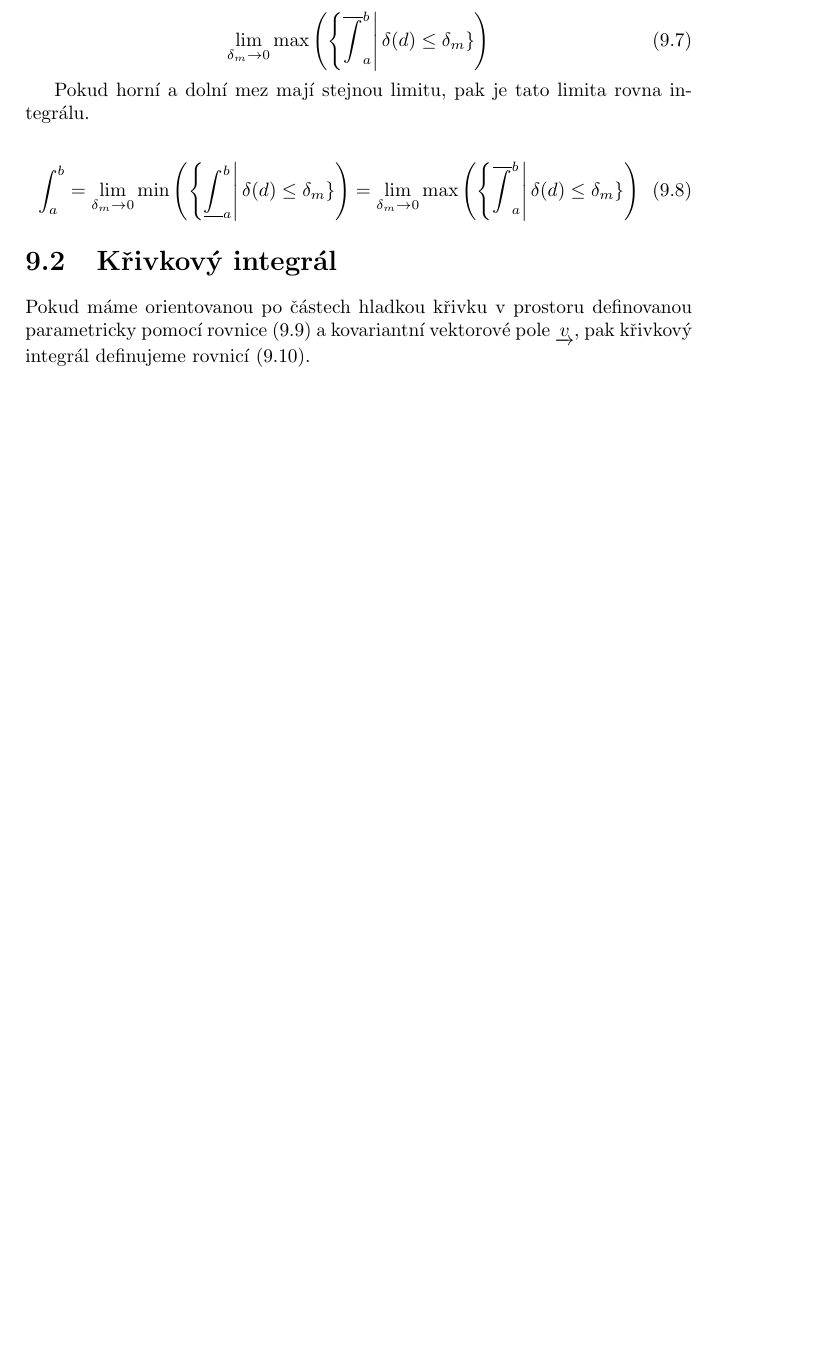
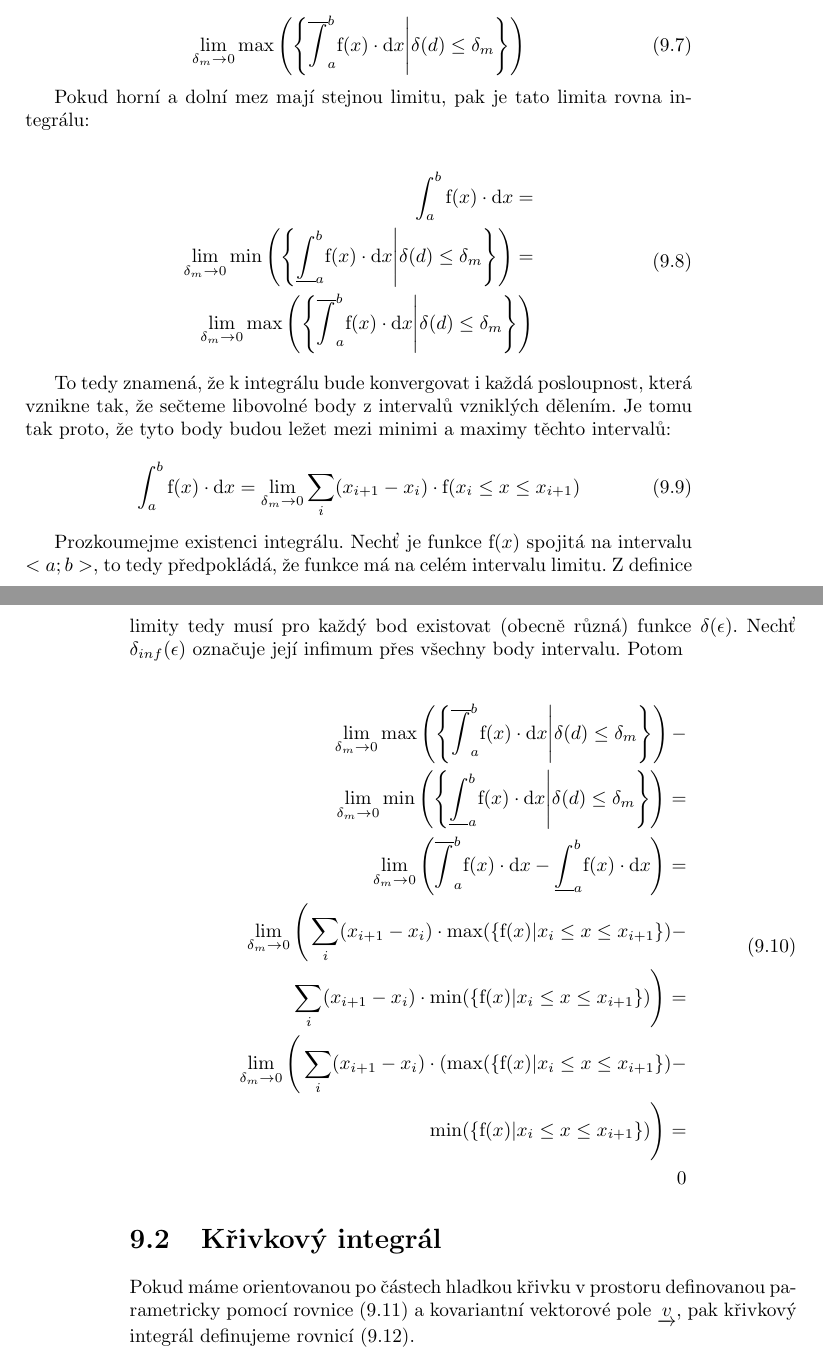
Before and after one commit to LezakPetr/poisson, a LaTeX thesis (poisson.tex, which reads ch_integralni_pocet.tex): part of page 65 of 129 before the commit and two parts of pages 65 and 66 of 129 after it, the two joined at a grey line, cut so that both start at the same text, the shorter picture padded with empty space. Compiled offline with pdfLaTeX.

Commit message:
Definice integralu

```diff
--- a/ch_integralni_pocet.tex
+++ b/ch_integralni_pocet.tex
@@ -165,15 +165,38 @@ Dělení intervalu nemusí být rovnoměrné. Označme toto dělení \(d\) a~nej
 \end{equation}
 
 \begin{equation}
-\lim_{\delta_m \to 0} \max \left(\left\{\overline{\int}_a^b \right | \delta(d) \leq \delta_m\}\right)
+\lim_{\delta_m \to 0} \max \left(\left\{\overline{\int}_a^b \mathrm{f}(x) \cdot \mathrm{d}x \middle| \delta(d) \leq \delta_m \right\}\right)
 \end{equation}
 
-
-Pokud horní a~dolní mez mají stejnou limitu, pak je tato limita rovna integrálu.
+Pokud horní a~dolní mez mají stejnou limitu, pak je tato limita rovna integrálu:
 
 \begin{equation}
-\int_a^b = \lim_{\delta_m \to 0} \min \left(\left\{\underline{\int}_a^b \right | \delta(d) \leq \delta_m\}\right)
- = \lim_{\delta_m \to 0} \max \left(\left\{\overline{\int}_a^b \right | \delta(d) \leq \delta_m\}\right)
+\begin{split}
+\int_a^b \mathrm{f}(x) \cdot \mathrm{d}x = \\
+\lim_{\delta_m \to 0} \min \left(\left\{\underline{\int}_a^b \mathrm{f}(x) \cdot \mathrm{d}x \middle| \delta(d) \leq \delta_m \right\}\right) = \\
+\lim_{\delta_m \to 0} \max \left(\left\{\overline{\int}_a^b \mathrm{f}(x) \cdot \mathrm{d}x \middle| \delta(d) \leq \delta_m \right\}\right)
+\end{split}
+\end{equation}
+
+To tedy znamená, že k~integrálu bude konvergovat i~každá posloupnost, která vznikne tak, že sečteme libovolné body z~intervalů vzniklých dělením. Je tomu tak proto, že tyto body budou ležet mezi minimi a~maximy těchto intervalů:
+
+\begin{equation}
+\int_a^b \mathrm{f}(x) \cdot \mathrm{d}x = \lim_{\delta_m \to 0} \sum_{i} (x_{i+1} - x_i) \cdot \mathrm{f}(x_i \leq x \leq x_{i+1})
+\end{equation}
+
+Prozkoumejme existenci integrálu. Nechť je funkce \(\mathrm{f}(x)\) spojitá na intervalu \(<a; b>\), to tedy předpokládá, že funkce má na celém intervalu limitu. Z~definice limity tedy musí pro každý bod existovat (obecně různá) funkce \(\delta(\epsilon)\). Nechť \(\delta_{inf}(\epsilon)\) označuje její infimum přes všechny body intervalu. Potom
+
+\begin{equation}
+\begin{split}
+\lim_{\delta_m \to 0} \max \left(\left\{\overline{\int}_a^b \mathrm{f}(x) \cdot \mathrm{d}x \middle| \delta(d) \leq \delta_m \right\}\right) - \\
+\lim_{\delta_m \to 0} \min \left(\left\{\underline{\int}_a^b \mathrm{f}(x) \cdot \mathrm{d}x \middle| \delta(d) \leq \delta_m \right\}\right) = \\
+\lim_{\delta_m \to 0} \left( \overline{\int}_a^b \mathrm{f}(x) \cdot \mathrm{d}x - \underline{\int}_a^b \mathrm{f}(x) \cdot \mathrm{d}x \right) = \\
+\lim_{\delta_m \to 0} \Bigg( \sum_{i} (x_{i+1} - x_i) \cdot \max(\{\mathrm{f}(x) | x_i \leq x \leq x_{i+1}\}) - \\
+\sum_{i} (x_{i+1} - x_i) \cdot \min(\{\mathrm{f}(x) | x_i \leq x \leq x_{i+1}\}) \Bigg) = \\
+\lim_{\delta_m \to 0} \Bigg( \sum_{i} (x_{i+1} - x_i) \cdot (\max(\{\mathrm{f}(x) | x_i \leq x \leq x_{i+1}\}) - \\
+\min(\{\mathrm{f}(x) | x_i \leq x \leq x_{i+1}\}) \Bigg) = \\
+0
+\end{split}
 \end{equation}
 
 \section{Křivkový integrál}
```
Also changed, not shown: ch_integralni_pocet.tex (6 more changed lines).
